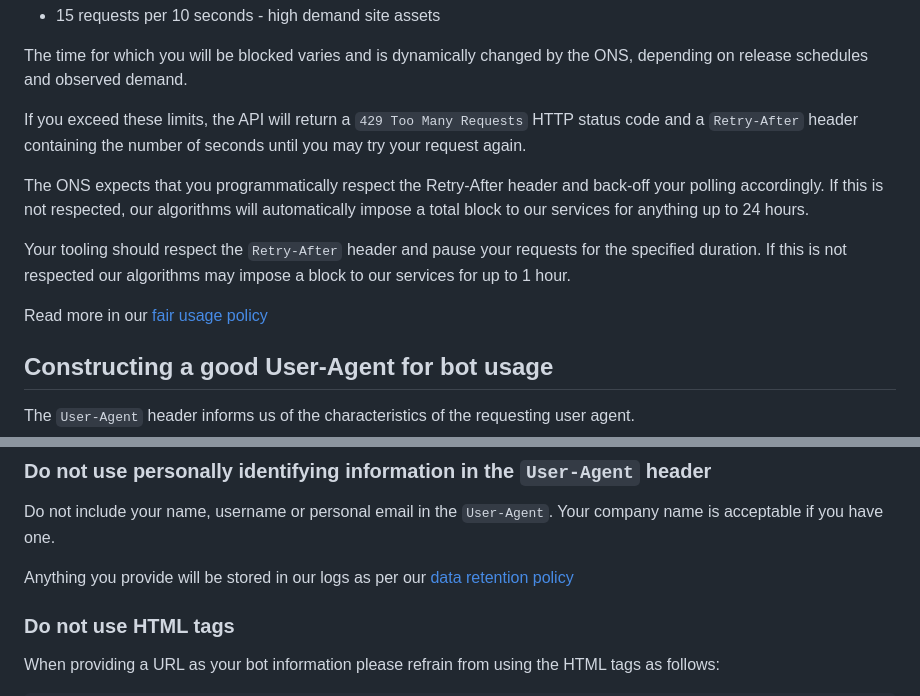
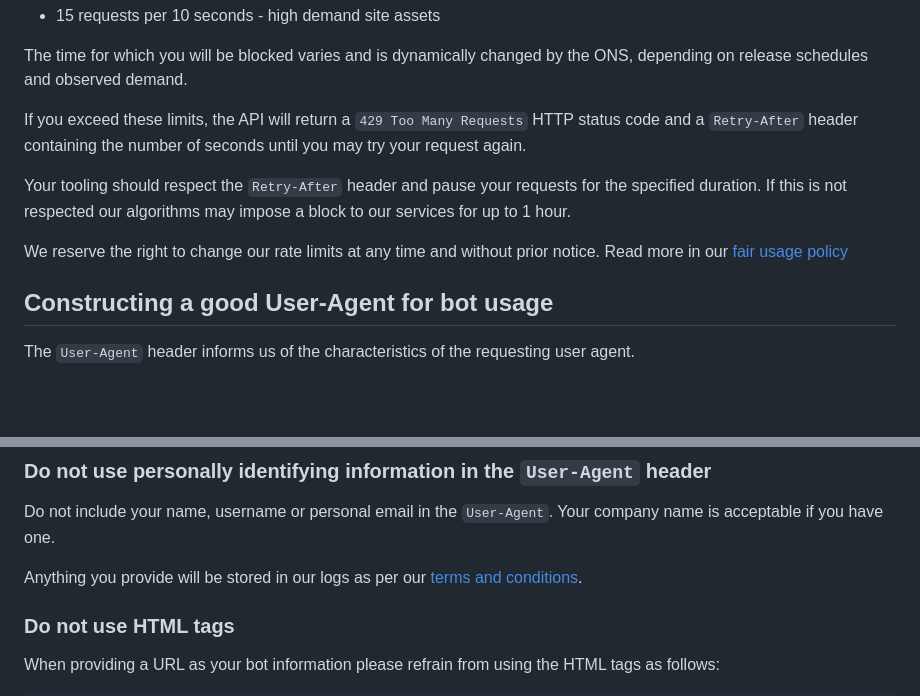
Before and after one commit to ONSdigital/dp-developer-site, a Markdown page: static/bots/index.md, 2 parts joined by grey strips. GitHub-like rendering; blank space fills up the shorter version.

Commit message:
Changes after review comments (tranche 3)

```diff
--- a/static/bots/index.md
+++ b/static/bots/index.md
@@ -20,11 +20,9 @@ The time for which you will be blocked varies and is dynamically changed by the
 
 If you exceed these limits, the API will return a `429 Too Many Requests` HTTP status code and a `Retry-After` header containing the number of seconds until you may try your request again.
 
-The ONS expects that you programmatically respect the Retry-After header and back-off your polling accordingly. If this is not respected, our algorithms will automatically impose a total block to our services for anything up to 24 hours.
-
 Your tooling should respect the `Retry-After` header and pause your requests for the specified duration. If this is not respected our algorithms may impose a block to our services for up to 1 hour.
 
-Read more in our [fair usage policy](TODO)
+We reserve the right to change our rate limits at any time and without prior notice. Read more in our [fair usage policy](TODO)
 
 ## Constructing a good User-Agent for bot usage
 
@@ -54,7 +52,7 @@ botName/Version1.0.0 (organisation-name contact@organisation.com)
 
 Do not include your name, username or personal email in the `User-Agent`. Your company name is acceptable if you have one.
 
-Anything you provide will be stored in our logs as per our [data retention policy](https://www.ons.gov.uk/aboutus/transparencyandgovernance/dataprotection/dataprotectionpolicy)
+Anything you provide will be stored in our logs as per our [terms and conditions](https://www.ons.gov.uk/help/termsandconditions).
 
 ### Do not use HTML tags
 
```
